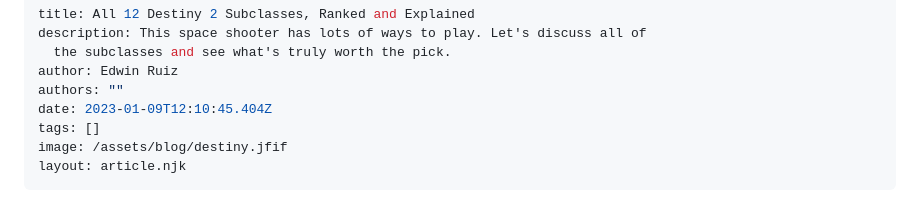
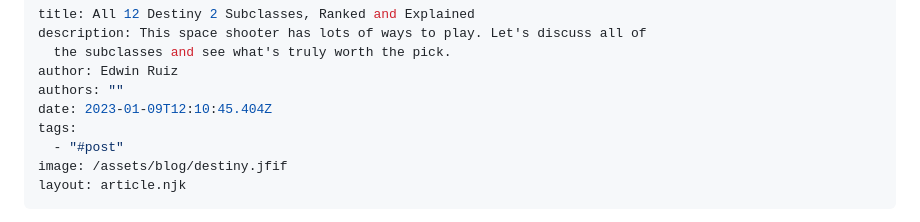
Before and after one commit to talmax1124/knighttimesnews-restore, a Markdown page: src/articles/all-12-destiny-2-subclasses-ranked-and-explained.md, the part around the change. GitHub-like rendering.

Commit message:
Update Article “all-12-destiny-2-subclasses-ranked-and-explained”

```diff
--- a/src/articles/all-12-destiny-2-subclasses-ranked-and-explained.md
+++ b/src/articles/all-12-destiny-2-subclasses-ranked-and-explained.md
@@ -5,7 +5,8 @@ description: This space shooter has lots of ways to play. Let's discuss all of
 author: Edwin Ruiz
 authors: ""
 date: 2023-01-09T12:10:45.404Z
-tags: []
+tags:
+  - "#post"
 image: /assets/blog/destiny.jfif
 layout: article.njk
 ---
```
